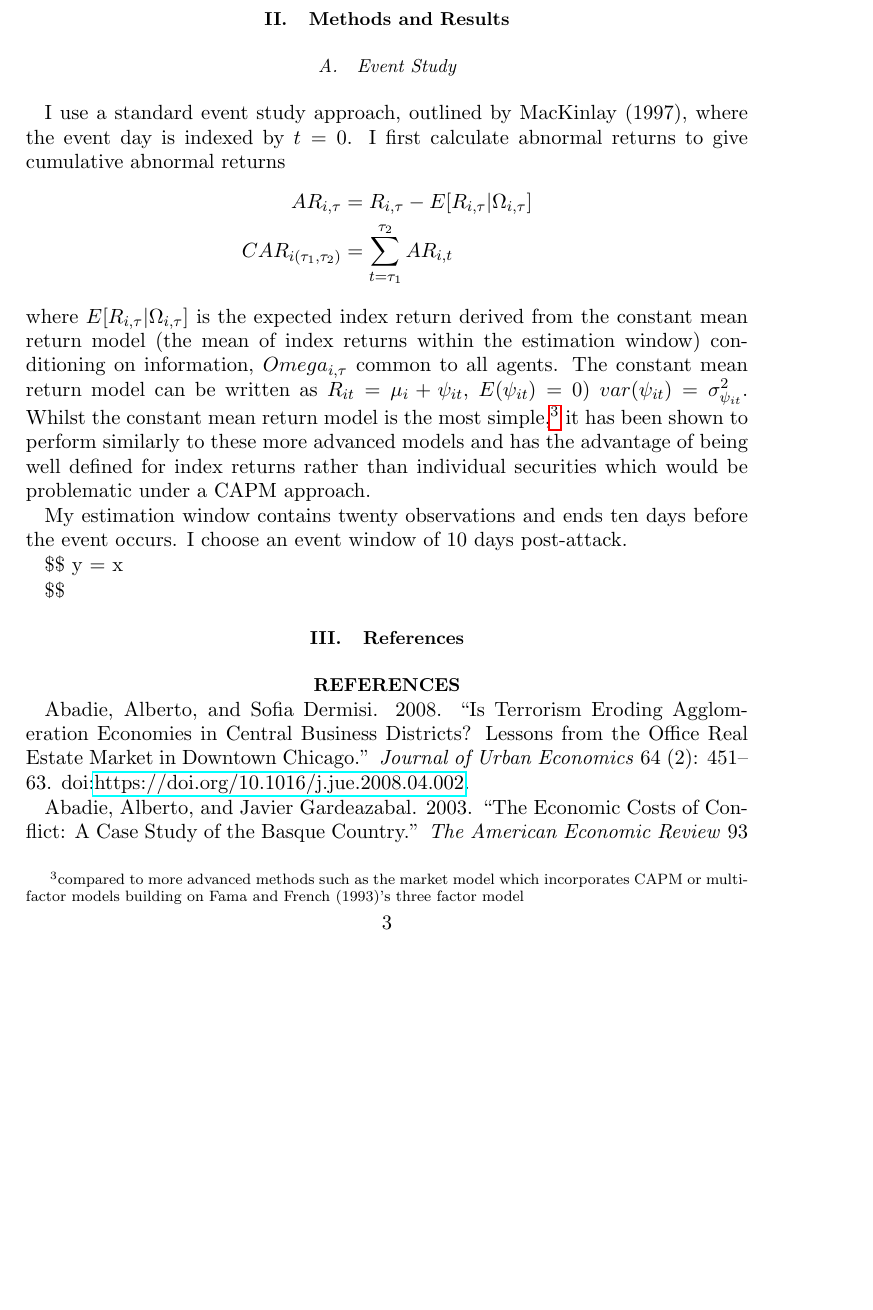
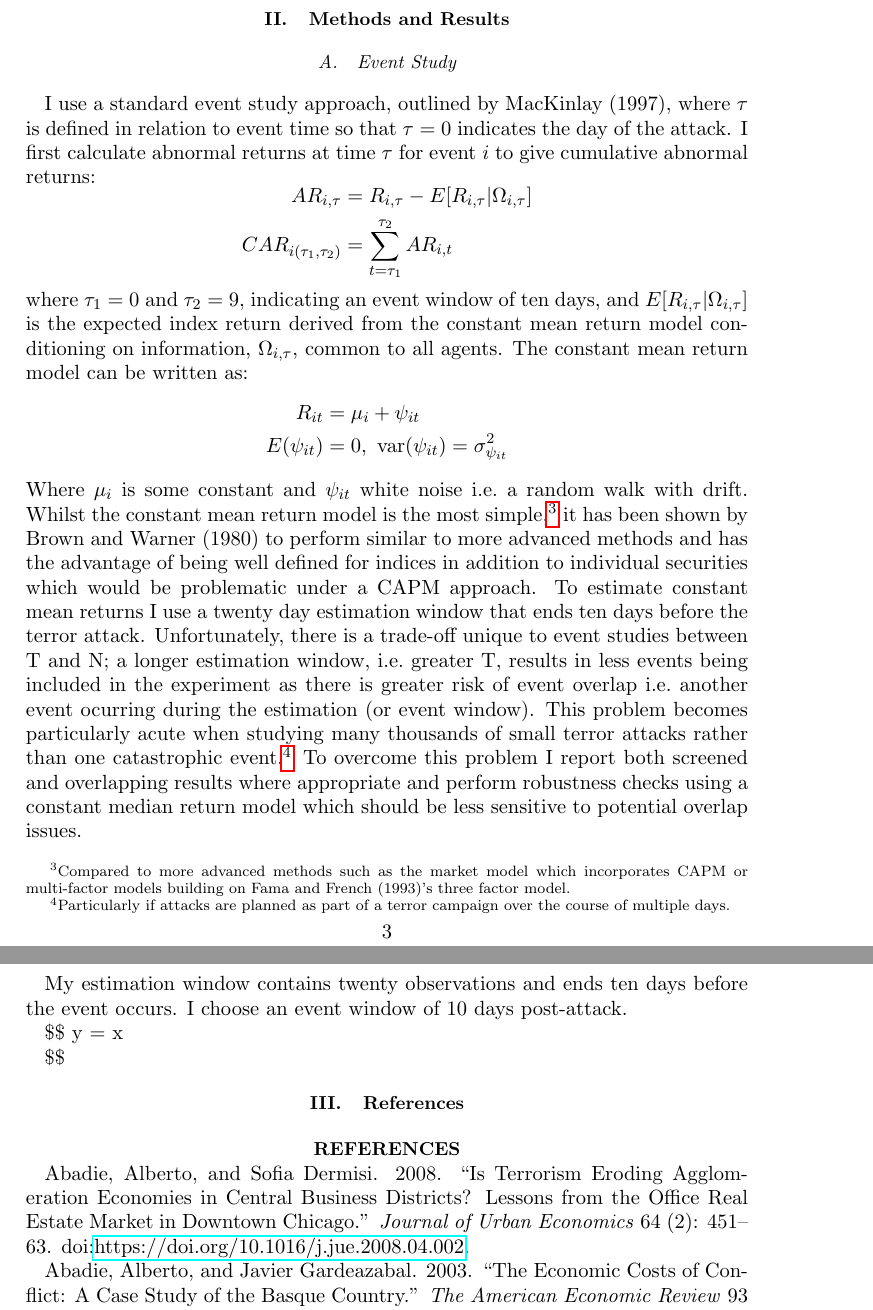
Before and after one commit to EdJeeOnGitHub/EME-Dissertation, a LaTeX document (Asset Market Responses to Terror/Asset_Market_Responses_to_Terror.tex): part of page 3 of 4 before the commit and two parts of pages 3 and 4 of 5 after it, the two joined at a grey line, cut so that both start at the same text, the shorter picture padded with empty space. Compiled offline with pdfLaTeX.

Commit message:
More work on methodology part

```diff
--- a/Asset Market Responses to Terror/Asset_Market_Responses_to_Terror.tex
+++ b/Asset Market Responses to Terror/Asset_Market_Responses_to_Terror.tex
@@ -159,23 +159,37 @@ definitively conclude that there is no event heterogeneity present.
 \section{Methods and Results}\subsection{Event Study}
 
 I use a standard event study approach, outlined by MacKinlay (1997),
-where the event day is indexed by \(t = 0\). I first calculate abnormal
-returns to give cumulative abnormal returns
+where \(\tau\) is defined in relation to event time so that \(\tau = 0\)
+indicates the day of the attack. I first calculate abnormal returns at
+time \(\tau\) for event \(i\) to give cumulative abnormal returns:
 \[ \begin{aligned} AR_{i,\tau} &=R_{i,\tau}-E[R_{i,\tau}\vert\Omega_{i,\tau}] \\
-CAR_{i(\tau_{1},\tau_{2})} &=\sum_{t=\tau_{1}}^{\tau_{2}} AR_{i,t} \end{aligned}\]
-where \(E[R_{i,\tau}\vert\Omega_{i,\tau}]\) is the expected index return
-derived from the constant mean return model (the mean of index returns
-within the estimation window) conditioning on information,
-\(Omega_{i,\tau}\) common to all agents. The constant mean return model
-can be written as \(R_{it} = \mu_i + \psi_{it}\), \(E(\psi_{it}) = 0)\)
-\(var(\psi_{it}) = \sigma_{\psi_{it}}^2\). Whilst the constant mean
-return model is the most simple,\footnote{compared to more advanced
-  methods such as the market model which incorporates CAPM or
-  multi-factor models building on Fama and French (1993)'s three factor
-  model} it has been shown to perform similarly to these more advanced
-models and has the advantage of being well defined for index returns
-rather than individual securities which would be problematic under a
-CAPM approach.
+CAR_{i(\tau_{1},\tau_{2})} &=\sum_{t=\tau_{1}}^{\tau_{2}} AR_{i,t} \end{aligned}
+\] where \(\tau_1 = 0\) and \(\tau_2 = 9\), indicating an event window
+of ten days, and \(E[R_{i,\tau}\vert\Omega_{i,\tau}]\) is the expected
+index return derived from the constant mean return model conditioning on
+information, \(\Omega_{i,\tau}\), common to all agents. The constant
+mean return model can be written as:
+\[ \begin{aligned} R_{it} &= \mu_i + \psi_{it} \\ E(\psi_{it}) &= 0, \ \text{var}(\psi_{it}) = \sigma_{\psi_{it}}^2 \end{aligned}\]
+Where \(\mu_i\) is some constant and \(\psi_{it}\) white noise i.e.~a
+random walk with drift. Whilst the constant mean return model is the
+most simple,\footnote{Compared to more advanced methods such as the
+  market model which incorporates CAPM or multi-factor models building
+  on Fama and French (1993)'s three factor model.} it has been shown by
+Brown and Warner (1980) to perform similar to more advanced methods and
+has the advantage of being well defined for indices in addition to
+individual securities which would be problematic under a CAPM approach.
+To estimate constant mean returns I use a twenty day estimation window
+that ends ten days before the terror attack. Unfortunately, there is a
+trade-off unique to event studies between T and N; a longer estimation
+window, i.e.~greater T, results in less events being included in the
+experiment as there is greater risk of event overlap i.e.~another event
+ocurring during the estimation (or event window). This problem becomes
+particularly acute when studying many thousands of small terror attacks
+rather than one catastrophic event.\footnote{Particularly if attacks are
+  planned as part of a terror campaign over the course of multiple days.}
+To overcome this problem I report both screened and overlapping results
+where appropriate and perform robustness checks using a constant median
+return model which should be less sensitive to potential overlap issues.
 
 My estimation window contains twenty observations and ends ten days
 before the event occurs. I choose an event window of 10 days
```
Also changed, not shown: Asset Market Responses to Terror/BibFile.bib (+21 -0 lines), Asset Market Responses to Terror/Asset_Market_Responses_to_Terror.pdf, Asset Market Responses to Terror/Asset_Market_Responses_to_Terror.tex (6 more changed lines), 2 other files.
